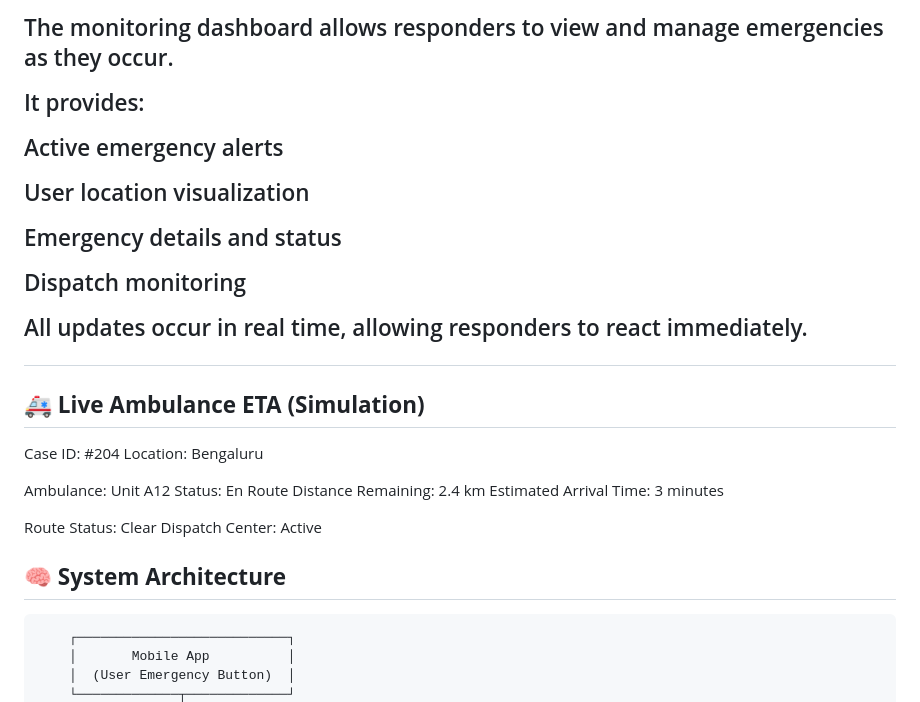
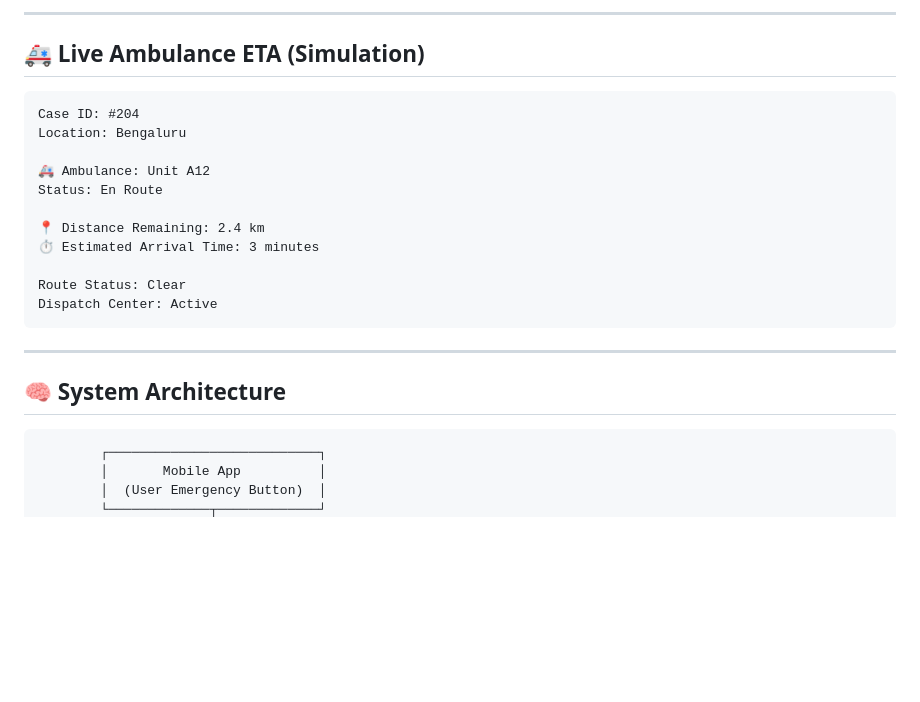
Before and after one commit to BFB-2-0/VCR-07, a Markdown page: README.md, the part around one of its changes. Rendered like a GitHub page; blank space fills up the shorter version.

````diff
--- a/README.md
+++ b/README.md
@@ -62,37 +86,27 @@ By connecting people, technology, and emergency services, LifeLane AI helps crea
 
-The monitoring dashboard allows responders to view and manage emergencies as they occur.
-
-It provides:
-
-Active emergency alerts
-
-User location visualization
-
-Emergency details and status
-
-Dispatch monitoring
-
-All updates occur in real time, allowing responders to react immediately.
+---
 
 <h2 style="color:#e63946;"><b>🚑 Live Ambulance ETA (Simulation)</b></h2>
 
-
+```text
 Case ID: #204
 Location: Bengaluru
 
+🚑 Ambulance: Unit A12
+Status: En Route
 
-Ambulance: Unit A12
-Status: En Route
-Distance Remaining: 2.4 km
-Estimated Arrival Time: 3 minutes
-
+📍 Distance Remaining: 2.4 km
+⏱ Estimated Arrival Time: 3 minutes
 
 Route Status: Clear
 Dispatch Center: Active
+```
 
+---
 
 <h2 style="color:#6a4c93;"><b>🧠 System Architecture</b></h2>
 
+```text
         ┌───────────────────────────┐
         │       Mobile App          │
         │  (User Emergency Button)  │
````
Also changed, not shown: other parts of README.md (+114 -81 lines).
